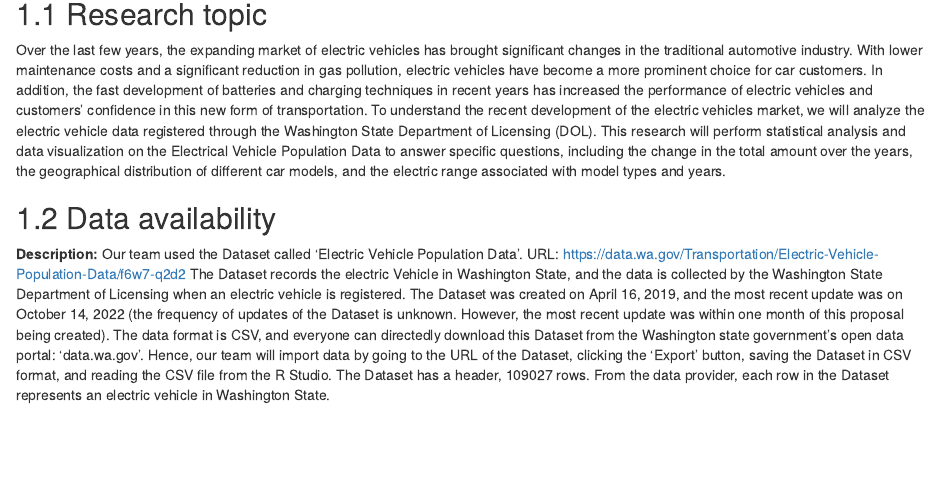
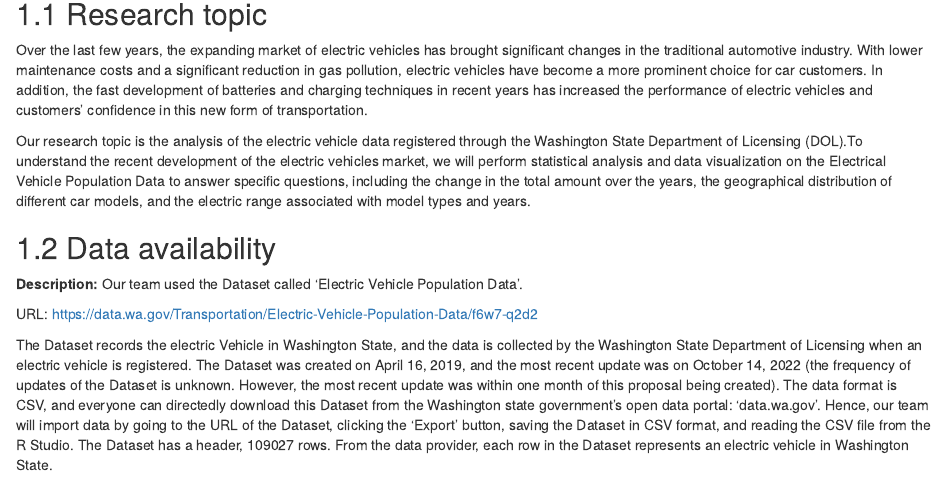
Before and after one commit to yaohong010/Electric_Vehicle_Proj, an R Markdown document (proposal.Rmd): the page in a window 1100 px wide, from 80 px down. Rendered offline with R 4.5, knitr and Pandoc, with nearby package versions; drawn as R Markdown's standard HTML page in place of the format the file asks for.

Commit message:
Add proposal

```diff
--- a/proposal.Rmd
+++ b/proposal.Rmd
@@ -1,12 +1,16 @@
 # Proposal
 
 ## Research topic
-Over the last few years, the expanding market of electric vehicles has brought significant changes in the traditional automotive industry. With lower maintenance costs and a significant reduction in gas pollution, electric vehicles have become a more prominent choice for car customers. In addition, the fast development of batteries and charging techniques in recent years has increased the performance of electric vehicles and customers’ confidence in this new form of transportation. To understand the recent development of the electric vehicles market, we will analyze the electric vehicle data registered through the Washington State Department of Licensing (DOL). This research will perform statistical analysis and data visualization on the Electrical Vehicle Population Data to answer specific questions, including the change in the total amount over the years, the geographical distribution of different car models, and the electric range associated with model types and years.
+Over the last few years, the expanding market of electric vehicles has brought significant changes in the traditional automotive industry. With lower maintenance costs and a significant reduction in gas pollution, electric vehicles have become a more prominent choice for car customers. In addition, the fast development of batteries and charging techniques in recent years has increased the performance of electric vehicles and customers’ confidence in this new form of transportation.
+
+Our research topic is the analysis of the electric vehicle data registered through the Washington State Department of Licensing (DOL).To understand the recent development of the electric vehicles market, we will perform statistical analysis and data visualization on the Electrical Vehicle Population Data to answer specific questions, including the change in the total amount over the years, the geographical distribution of different car models, and the electric range associated with model types and years.
 
 ## Data availability
 **Description:**
 Our team used the Dataset called 'Electric Vehicle Population Data'.
+
 URL: https://data.wa.gov/Transportation/Electric-Vehicle-Population-Data/f6w7-q2d2
+
 The Dataset records the electric Vehicle in Washington State, and the data is collected by the Washington State Department of Licensing when an electric vehicle is registered. The Dataset was created on April 16, 2019, and the most recent update was on October 14, 2022 (the frequency of updates of the Dataset is unknown. However, the most recent update was within one month of this proposal being created). The data format is CSV, and everyone can directedly download this Dataset from the Washington state government's open data portal: 'data.wa.gov'. Hence, our team will import data by going to the URL of the Dataset, clicking the 'Export' button, saving the Dataset in CSV format, and reading the CSV file from the R Studio. The Dataset has a header, 109027 rows. From the data provider, each row in the Dataset represents an electric vehicle in Washington State.
 
 **Other Fact:**
```
Also changed, not shown: docs/search_index.json, 7 other files.
